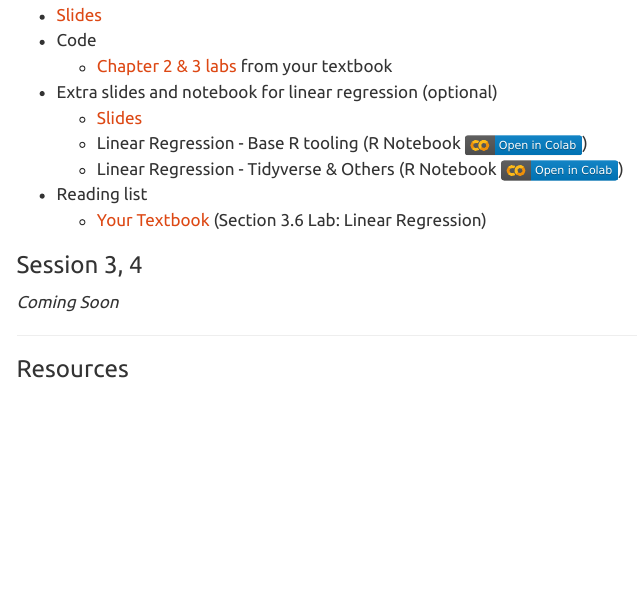
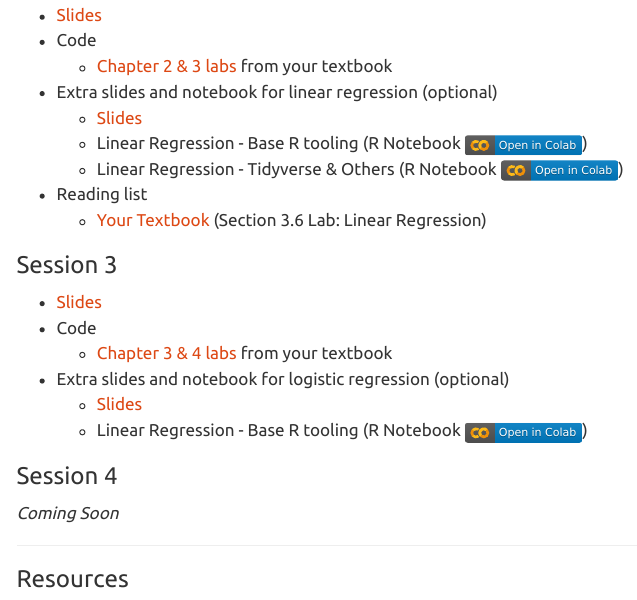
Before and after one commit to tdmdal/r-intro-2024-fall, a Quarto document (index.qmd): the page in a window 1100 px wide, from 730 px down. Rendered offline with R 4.5, knitr and Pandoc in place of Quarto, with nearby package versions; menus at the side of the page are left out.

Commit message:
added session 3 materials

```diff
--- a/index.qmd
+++ b/index.qmd
@@ -38,8 +38,16 @@ If you encounter technical difficulties installing the software, you can instead
 -   Reading list
     -   [Your Textbook](https://www.statlearning.com/) (Section 3.6 Lab: Linear Regression)
 
+### Session 3
+-   [Slides](r_intro_part3.pdf)
+-   Code
+    -   [Chapter 3 & 4 labs](https://www.statlearning.com/resources-second-edition) from your textbook
+-   Extra slides and notebook for logistic regression (optional)
+    -   [Slides](r_intro_part3_optional.pdf)
+    -   Linear Regression - Base R tooling (R Notebook [![](colab-badge.svg)](https://colab.research.google.com/github/tdmdal/r-intro-2024-fall/blob/master/docs/logistic_regression.ipynb))
 
-### Session 3, 4
+
+### Session 4
 
 *Coming Soon*
 
```
Also changed, not shown: docs/search.json, r_intro_part3.pdf (added), r_intro_part3_optional.pdf (added), 5 other files.
